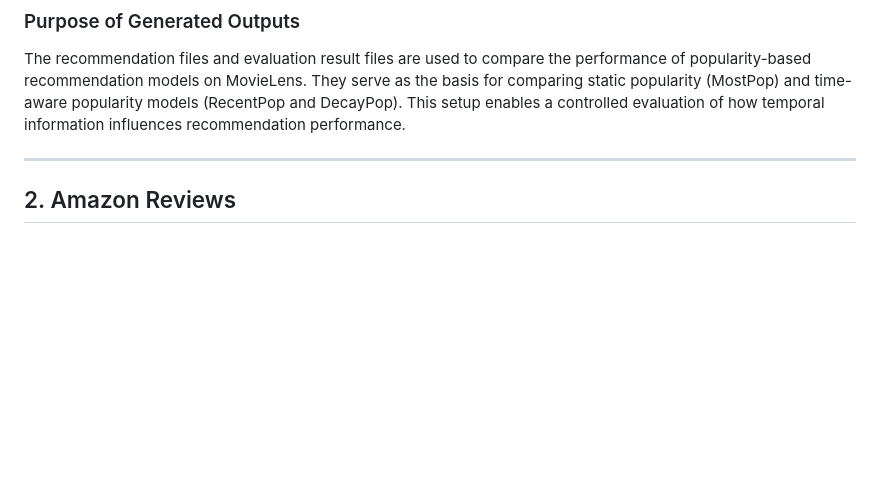
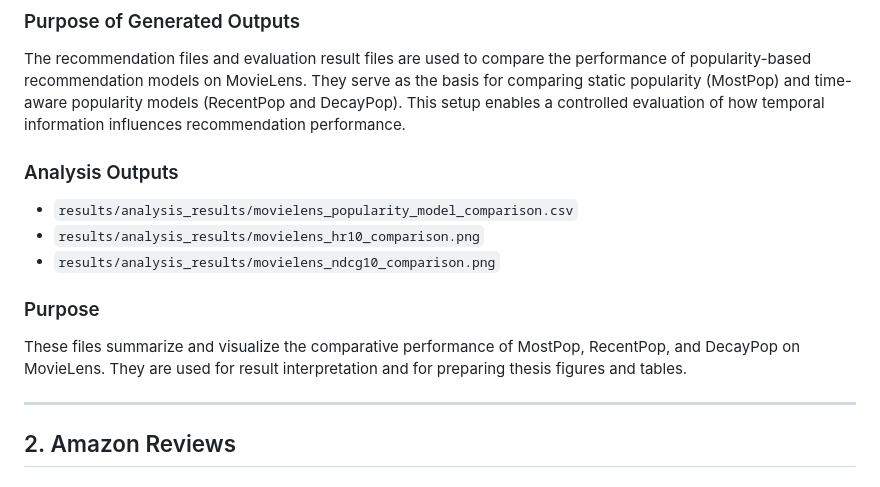
Before and after one commit to Manuel1598/Performance-Analysis-of-Time-Aware-Popularity-Based-Recommender-Systems, a Markdown page: docs/datasets.md, the part around the change. Rendered like a GitHub page; blank space fills up the shorter version.

Commit message:
docs: document MovieLens analysis outputs and comparison files

```diff
--- a/docs/datasets.md
+++ b/docs/datasets.md
@@ -97,6 +97,14 @@ They serve as the basis for comparing static popularity (MostPop) and time-aware
 This setup enables a controlled evaluation of how temporal information influences recommendation performance.
 
 
+### Analysis Outputs
+- `results/analysis_results/movielens_popularity_model_comparison.csv`
+- `results/analysis_results/movielens_hr10_comparison.png`
+- `results/analysis_results/movielens_ndcg10_comparison.png`
+
+### Purpose
+These files summarize and visualize the comparative performance of MostPop, RecentPop, and DecayPop on MovieLens.
+They are used for result interpretation and for preparing thesis figures and tables.
 
 ---
 
```
